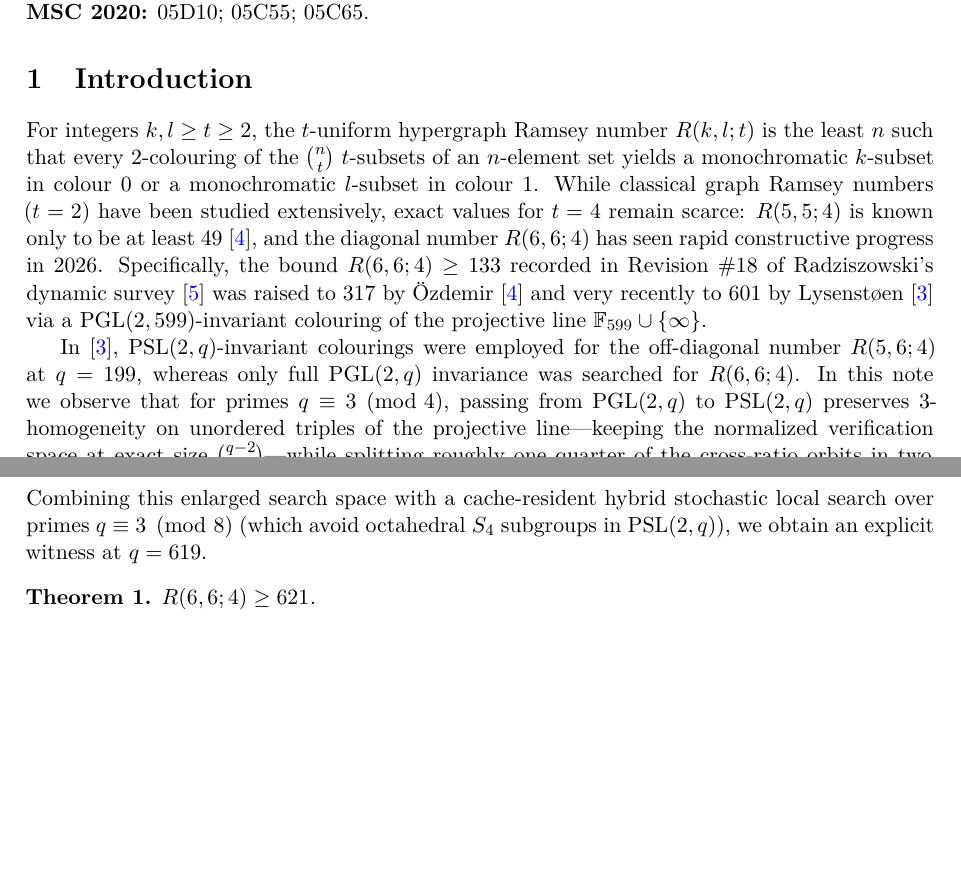
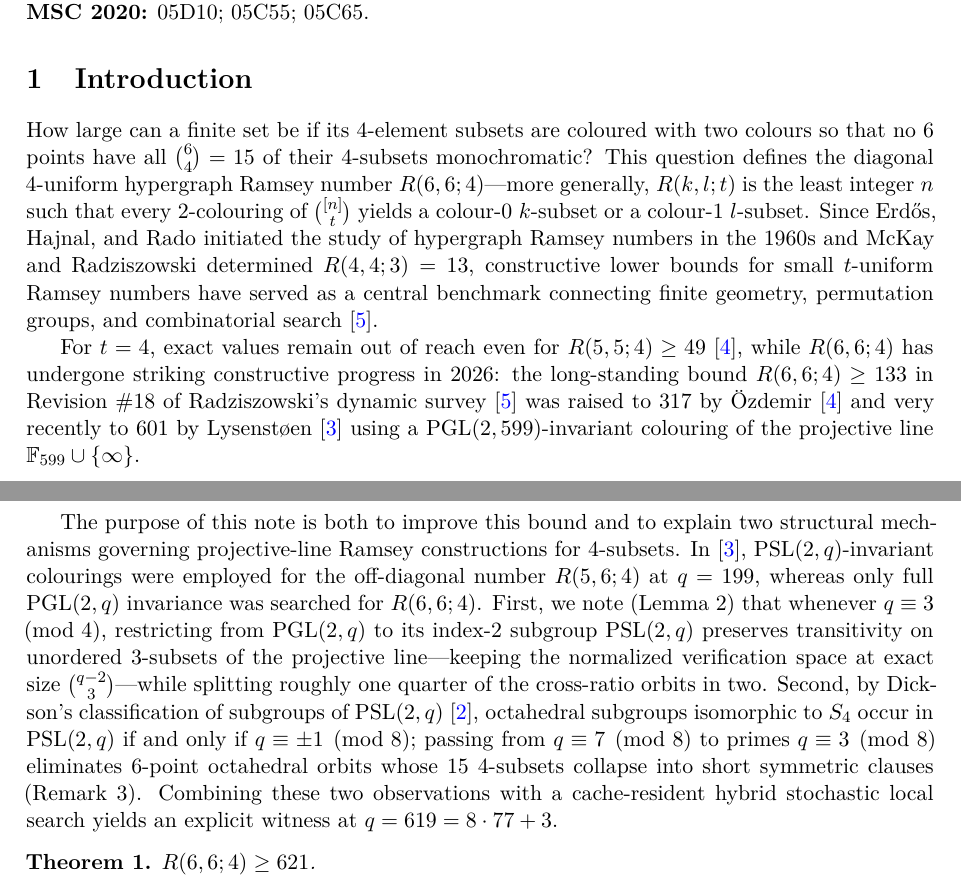
Before and after one commit to ramuza0113-sketch/ramsey-r664-621, a LaTeX paper (paper/main.tex): two parts of pages 1 and 2 of 5, joined at a grey line, cut so that both start at the same text, the shorter picture padded with empty space. Compiled offline with pdfLaTeX.

Commit message:
Refine introduction narrative and detailed AI policy disclosure for journal submission

```diff
--- a/paper/main.tex
+++ b/paper/main.tex
@@ -75,30 +75,42 @@ computational verification.\\
 
 \section{Introduction}
 
-For integers $k,l\ge t\ge 2$, the $t$-uniform hypergraph Ramsey number
-$R(k,l;t)$ is the least $n$ such that every $2$-colouring of the
-$\binom{n}{t}$ $t$-subsets of an $n$-element set yields a monochromatic
-$k$-subset in colour~$0$ or a monochromatic $l$-subset in colour~$1$. While
-classical graph Ramsey numbers ($t=2$) have been studied extensively, exact
-values for $t=4$ remain scarce: $R(5,5;4)$ is known only to be at least $49$
-\cite{ozdemir}, and the diagonal number $R(6,6;4)$ has seen rapid constructive
-progress in 2026. Specifically, the bound $R(6,6;4)\ge 133$ recorded in
-Revision~\#18 of Radziszowski's dynamic survey~\cite{survey} was raised to
-$317$ by \"Ozdemir~\cite{ozdemir} and very recently to $601$ by
-Lysenst{\o}en~\cite{lysenstoen} via a $\mathrm{PGL}(2,599)$-invariant colouring
-of the projective line $\F_{599}\cup\{\infty\}$.
+How large can a finite set be if its $4$-element subsets are coloured with two
+colours so that no $6$ points have all $\binom{6}{4}=15$ of their $4$-subsets
+monochromatic? This question defines the diagonal $4$-uniform hypergraph Ramsey
+number $R(6,6;4)$---more generally, $R(k,l;t)$ is the least integer $n$ such
+that every $2$-colouring of $\binom{[n]}{t}$ yields a colour-$0$ $k$-subset or
+a colour-$1$ $l$-subset. Since Erd\H{o}s, Hajnal, and Rado initiated the study
+of hypergraph Ramsey numbers in the 1960s and McKay and Radziszowski determined
+$R(4,4;3)=13$, constructive lower bounds for small $t$-uniform Ramsey numbers
+have served as a central benchmark connecting finite geometry, permutation
+groups, and combinatorial search~\cite{survey}.
 
-In~\cite{lysenstoen}, $\mathrm{PSL}(2,q)$-invariant colourings were employed
-for the off-diagonal number $R(5,6;4)$ at $q=199$, whereas only full
-$\mathrm{PGL}(2,q)$ invariance was searched for $R(6,6;4)$. In this note we
-observe that for primes $q\equiv 3\pmod 4$, passing from $\mathrm{PGL}(2,q)$
-to $\mathrm{PSL}(2,q)$ preserves $3$-homogeneity on unordered triples of the
-projective line---keeping the normalized verification space at exact size
-$\binom{q-2}{3}$---while splitting roughly one quarter of the cross-ratio
-orbits in two. Combining this enlarged search space with a cache-resident
-hybrid stochastic local search over primes $q\equiv 3\pmod 8$ (which avoid
-octahedral $S_4$ subgroups in $\mathrm{PSL}(2,q)$), we obtain an explicit
-witness at $q=619$.
+For $t=4$, exact values remain out of reach even for $R(5,5;4)\ge 49$~\cite{ozdemir},
+while $R(6,6;4)$ has undergone striking constructive progress in 2026: the
+long-standing bound $R(6,6;4)\ge 133$ in Revision~\#18 of Radziszowski's
+dynamic survey~\cite{survey} was raised to $317$ by \"Ozdemir~\cite{ozdemir}
+and very recently to $601$ by Lysenst{\o}en~\cite{lysenstoen} using a
+$\mathrm{PGL}(2,599)$-invariant colouring of the projective line
+$\F_{599}\cup\{\infty\}$.
+
+The purpose of this note is both to improve this bound and to explain two
+structural mechanisms governing projective-line Ramsey constructions for
+$4$-subsets. In~\cite{lysenstoen}, $\mathrm{PSL}(2,q)$-invariant colourings
+were employed for the off-diagonal number $R(5,6;4)$ at $q=199$, whereas only
+full $\mathrm{PGL}(2,q)$ invariance was searched for $R(6,6;4)$. First, we note
+(Lemma~\ref{lem:3hom}) that whenever $q\equiv 3\pmod 4$, restricting from
+$\mathrm{PGL}(2,q)$ to its index-$2$ subgroup $\mathrm{PSL}(2,q)$ preserves
+transitivity on unordered $3$-subsets of the projective line---keeping the
+normalized verification space at exact size $\binom{q-2}{3}$---while splitting
+roughly one quarter of the cross-ratio orbits in two. Second, by Dickson's
+classification of subgroups of $\mathrm{PSL}(2,q)$~\cite{dickson}, octahedral
+subgroups isomorphic to $S_4$ occur in $\mathrm{PSL}(2,q)$ if and only if
+$q\equiv\pm 1\pmod 8$; passing from $q\equiv 7\pmod 8$ to primes
+$q\equiv 3\pmod 8$ eliminates $6$-point octahedral orbits whose $15$
+$4$-subsets collapse into short symmetric clauses (Remark~\ref{rem:dickson}).
+Combining these two observations with a cache-resident hybrid stochastic local
+search yields an explicit witness at $q=619=8\cdot 77+3$.
 
 \begin{theorem}\label{thm:main}
 $R(6,6;4)\ge 621$.
```
Also changed, not shown: Hashimoto_2026_R664_ge_621.pdf, paper/main.pdf, paper/main.tex (18 more changed lines).
